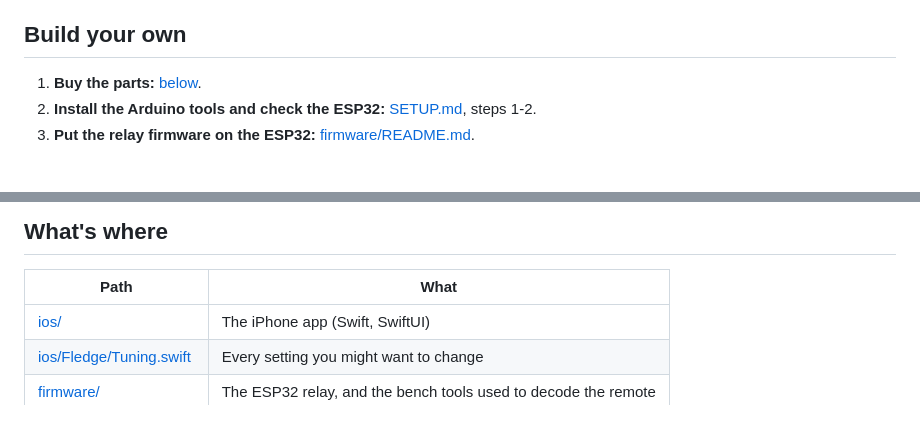
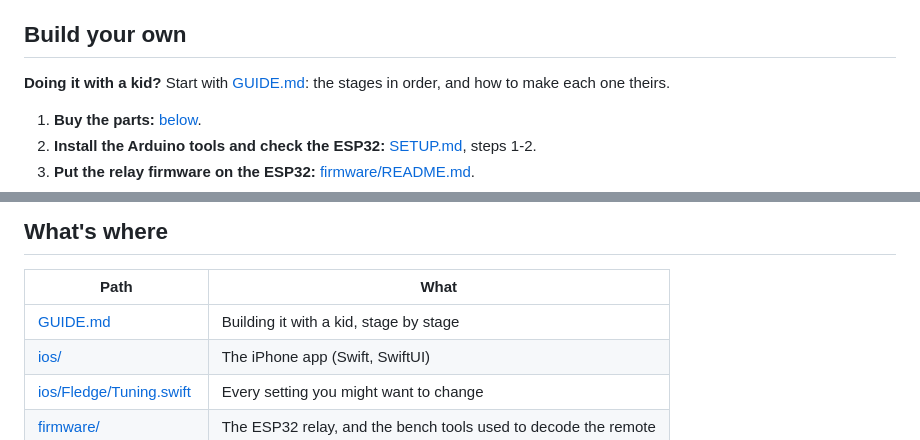
Before and after one commit to cranberry314/Fledge, a Markdown page: README.md, 2 parts joined by grey strips. Drawn GitHub-style; blank space fills up the shorter version.

```diff
--- a/README.md
+++ b/README.md
@@ -21,6 +21,9 @@ drone. The drone itself is not modified.
   the drone does when the controls stop.
 
 ## Build your own
+
+**Doing it with a kid?** Start with [GUIDE.md](GUIDE.md): the stages in
+order, and how to make each one theirs.
 
 1. **Buy the parts:** [below](#buying-the-parts).
 2. **Install the Arduino tools and check the ESP32:**
@@ -164,6 +167,7 @@ with a short note on what it does.
 
 | Path | What |
 |------|------|
+| [GUIDE.md](GUIDE.md) | Building it with a kid, stage by stage |
 | [ios/](ios/) | The iPhone app (Swift, SwiftUI) |
 | [ios/Fledge/Tuning.swift](ios/Fledge/Tuning.swift) | Every setting you might want to change |
 | [firmware/](firmware/README.md) | The ESP32 relay, and the bench tools used to decode the remote |
```
Also changed, not shown: GUIDE.md (added, +319 -0 lines).
